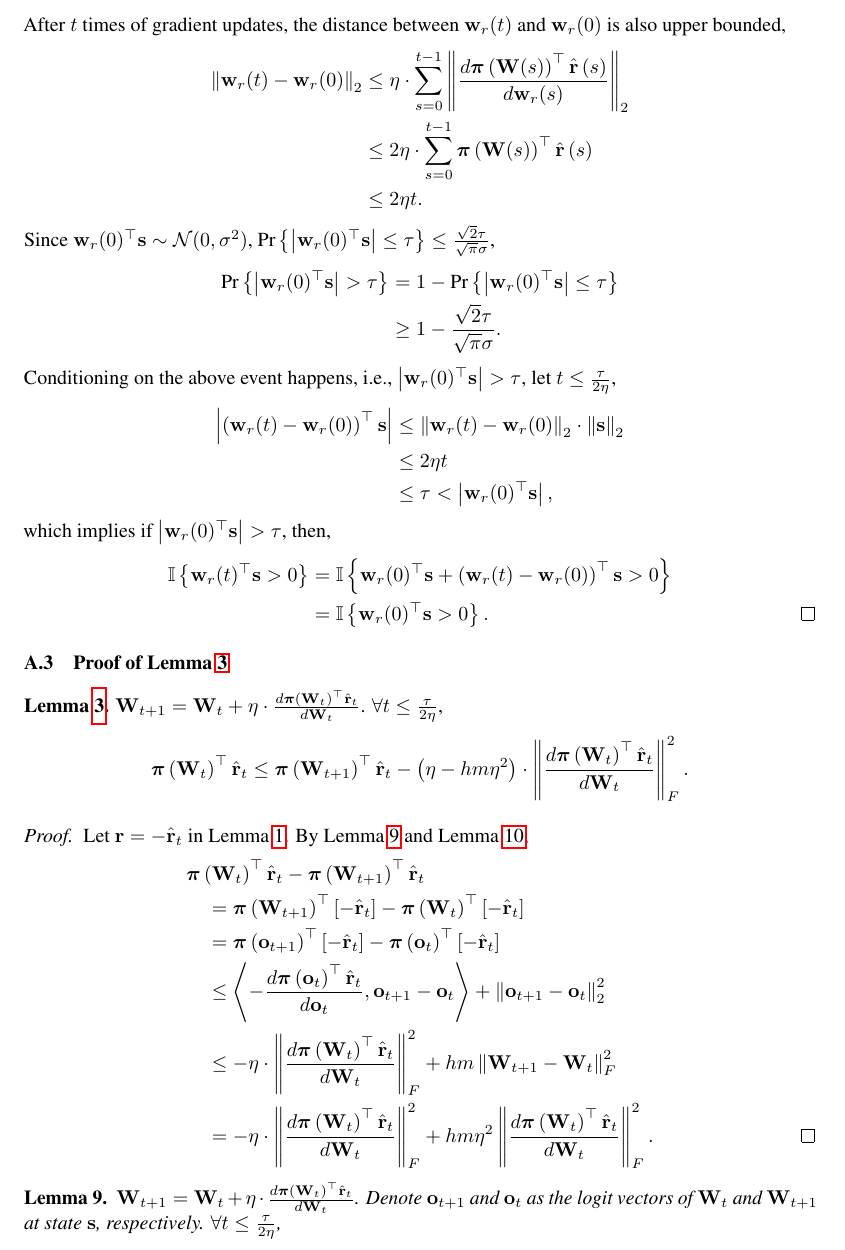
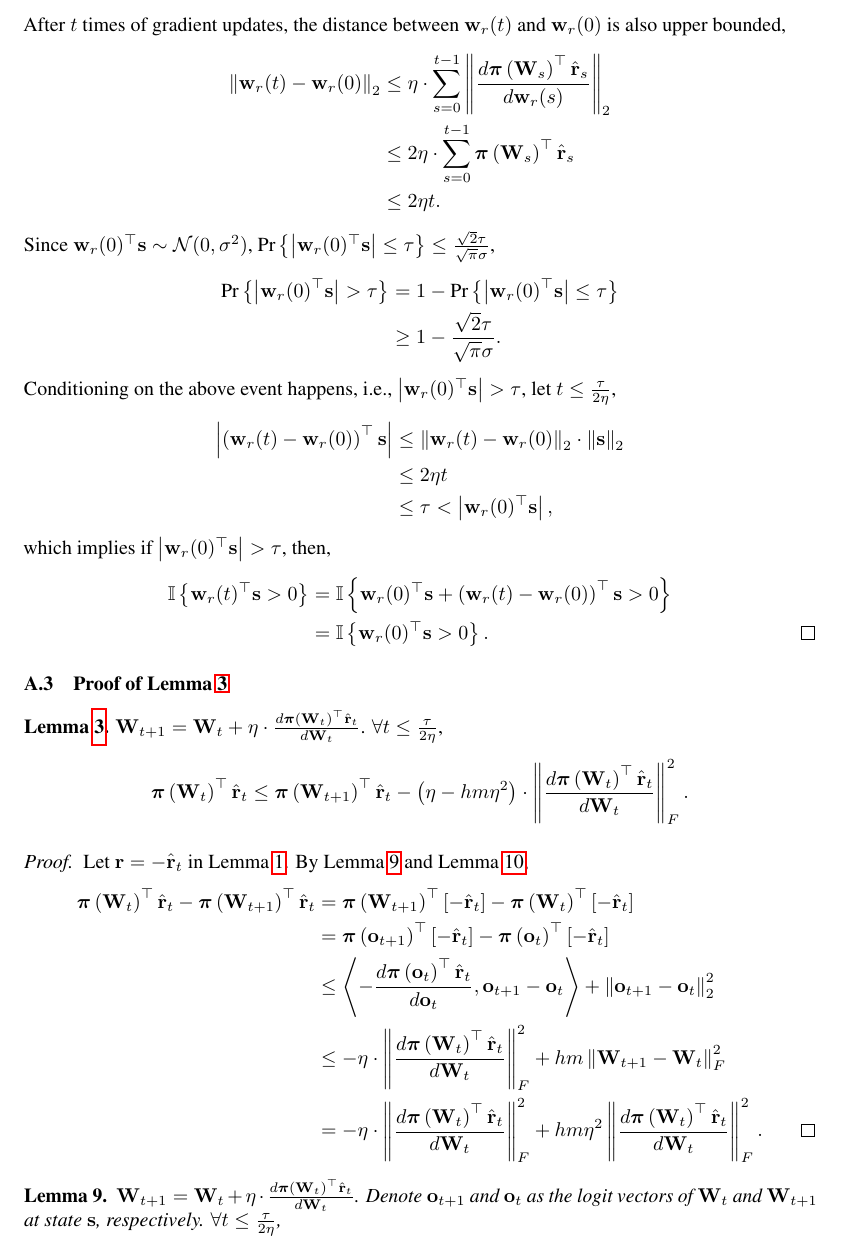
Before and after one commit to jinchengmei/Overparameterized-Policy-Gradient, a LaTeX paper (NIPS 2019/nips_2018.tex, which reads NIPS 2019/appendix.tex): part of page 16 of 24, cut so that both start at the same text. Compiled offline with pdfLaTeX.

Commit message:
appendix

```diff
--- a/NIPS 2019/appendix.tex
+++ b/NIPS 2019/appendix.tex
@@ -98,8 +98,8 @@ The true policy gradient norm is upper bounded by the empirically expected rewar
 After $t$ times of gradient updates, the distance between $\rvw_r(t)$ and $\rvw_r(0)$ is also upper bounded,
 \begin{equation*}
 \begin{split}
-	\left\| \rvw_r(t) - \rvw_r(0) \right\|_2 &\le \eta \cdot \sum\limits_{s=0}^{t-1}{\left\| \frac{d \rvpi\left( \rmW(s) \right)^\top \hat{\rvr}\left(s\right)}{d \rvw_r(s)} \right\|_2} \\
-	&\le 2 \eta \cdot \sum\limits_{s=0}^{t-1}{ \rvpi\left(\rmW(s)\right)^\top \hat{\rvr}\left(s\right) } \\
+	\left\| \rvw_r(t) - \rvw_r(0) \right\|_2 &\le \eta \cdot \sum\limits_{s=0}^{t-1}{\left\| \frac{d \rvpi\left( \rmW_s \right)^\top \hat{\rvr}_s}{d \rvw_r(s)} \right\|_2} \\
+	&\le 2 \eta \cdot \sum\limits_{s=0}^{t-1}{ \rvpi\left(\rmW_s\right)^\top \hat{\rvr}_s } \\
 	&\le 2 \eta t .
 \end{split}
 \end{equation*}
@@ -139,12 +139,11 @@ which implies if $\left| \rvw_r(0)^\top \rvs \right| > \tau$, then,
    Let $\rvr = - \hat{\rvr}_t$ in \cref{lem:logit_smoothness}. By \cref{lem:inner_product_logit_difference_logit_derivative} and \cref{lem:logit_upper_bound_parameter},
 \begin{equation*}
 \begin{split}
-    &\rvpi\left( \rmW_t \right)^\top \hat{\rvr}_t - \rvpi\left( \rmW_{t+1} \right)^\top \hat{\rvr}_t \\
-    &\quad = \rvpi\left( \rmW_{t+1} \right)^\top \left[ - \hat{\rvr}_t \right] - \rvpi\left( \rmW_t \right)^\top \left[ - \hat{\rvr}_t \right]  \\
-    &\quad = \rvpi\left( \rvo_{t+1} \right)^\top \left[ - \hat{\rvr}_t \right] - \rvpi\left( \rvo_t \right)^\top \left[ - \hat{\rvr}_t \right] \\
-    &\quad \le \left\langle - \frac{d \rvpi\left( \rvo_t \right)^\top \hat{\rvr}_t}{d \rvo_t}, \rvo_{t+1} - \rvo_t \right\rangle + \left\| \rvo_{t+1} - \rvo_t  \right\|_2^2 \\
-    &\quad \le - \eta \cdot \left\| \frac{d \rvpi\left(\rmW_t\right)^\top \hat{\rvr}_t}{d \rmW_t} \right\|_F^2 + h m \left\| \rmW_{t+1} - \rmW_t \right\|_F^2 \\
-    &\quad = - \eta \cdot \left\| \frac{d \rvpi\left(\rmW_t\right)^\top \hat{\rvr}_t}{d \rmW_t} \right\|_F^2 + h m \eta^2 \left\| \frac{d \rvpi\left(\rmW_t\right)^\top \hat{\rvr}_t}{d \rmW_t} \right\|_F^2. \qedhere
+    \rvpi\left( \rmW_t \right)^\top \hat{\rvr}_t - \rvpi\left( \rmW_{t+1} \right)^\top \hat{\rvr}_t &= \rvpi\left( \rmW_{t+1} \right)^\top \left[ - \hat{\rvr}_t \right] - \rvpi\left( \rmW_t \right)^\top \left[ - \hat{\rvr}_t \right]  \\
+    &= \rvpi\left( \rvo_{t+1} \right)^\top \left[ - \hat{\rvr}_t \right] - \rvpi\left( \rvo_t \right)^\top \left[ - \hat{\rvr}_t \right] \\
+    &\le \left\langle - \frac{d \rvpi\left( \rvo_t \right)^\top \hat{\rvr}_t}{d \rvo_t}, \rvo_{t+1} - \rvo_t \right\rangle + \left\| \rvo_{t+1} - \rvo_t  \right\|_2^2 \\
+    &\le - \eta \cdot \left\| \frac{d \rvpi\left(\rmW_t\right)^\top \hat{\rvr}_t}{d \rmW_t} \right\|_F^2 + h m \left\| \rmW_{t+1} - \rmW_t \right\|_F^2 \\
+    &= - \eta \cdot \left\| \frac{d \rvpi\left(\rmW_t\right)^\top \hat{\rvr}_t}{d \rmW_t} \right\|_F^2 + h m \eta^2 \left\| \frac{d \rvpi\left(\rmW_t\right)^\top \hat{\rvr}_t}{d \rmW_t} \right\|_F^2. \qedhere
 \end{split}
 \end{equation*}
 \end{proof}
```
Also changed, not shown: NIPS 2019/appendix.tex (20 more changed lines).
